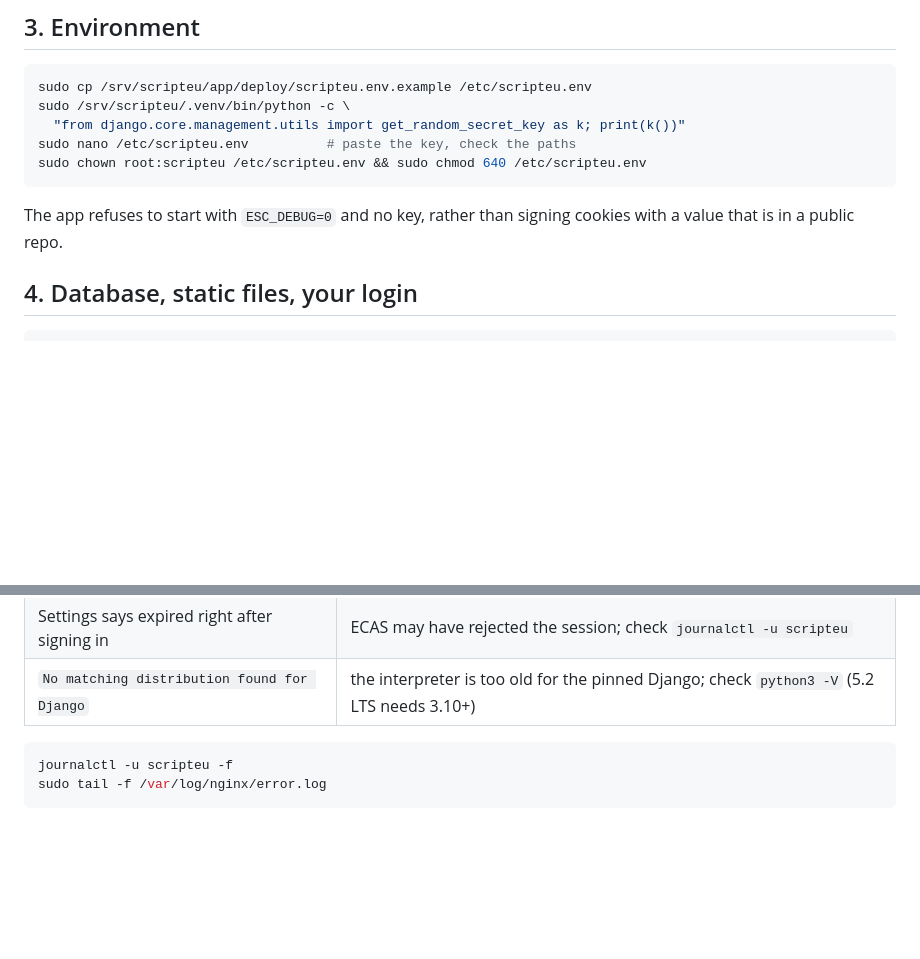
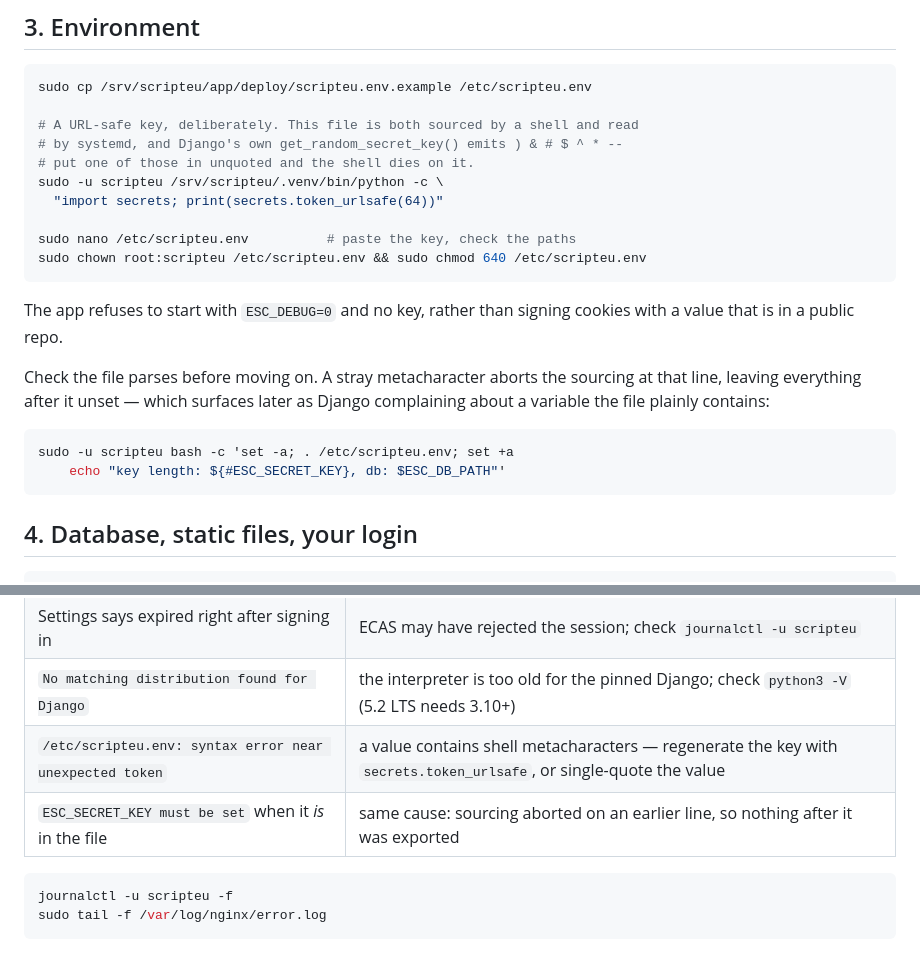
Before and after one commit to alexupetrescu/scripteu, a Markdown page: DEPLOY.md, 2 parts joined by grey strips. Drawn GitHub-style; blank space fills up the shorter version.

Commit message:
Complete the secret-key fix in the runbook
The previous commit's message described these DEPLOY.md changes, but its diff
carried only the env template: a heredoc collapsed the backslash line
continuations in my editing script, the replacements silently did not match,
and I chained the commit on a newline rather than an &&, so it went through
regardless. Twice now. Verified in the file this time.

Step 3 generates the key with secrets.token_urlsafe and verifies the env file
parses before you move on; both symptoms of an unparseable value are in the
troubleshooting table, pointing at the single cause.

Co-Authored-By: Claude Opus 5 <noreply@anthropic.com>

````diff
--- a/DEPLOY.md
+++ b/DEPLOY.md
@@ -75,14 +75,28 @@ sudo -u scripteu PLAYWRIGHT_BROWSERS_PATH=/srv/scripteu/.playwright \
 
 ```bash
 sudo cp /srv/scripteu/app/deploy/scripteu.env.example /etc/scripteu.env
-sudo /srv/scripteu/.venv/bin/python -c \
-  "from django.core.management.utils import get_random_secret_key as k; print(k())"
+
+# A URL-safe key, deliberately. This file is both sourced by a shell and read
+# by systemd, and Django's own get_random_secret_key() emits ) & # $ ^ * --
+# put one of those in unquoted and the shell dies on it.
+sudo -u scripteu /srv/scripteu/.venv/bin/python -c \
+  "import secrets; print(secrets.token_urlsafe(64))"
+
 sudo nano /etc/scripteu.env          # paste the key, check the paths
 sudo chown root:scripteu /etc/scripteu.env && sudo chmod 640 /etc/scripteu.env
 ```
 
 The app refuses to start with `ESC_DEBUG=0` and no key, rather than signing
 cookies with a value that is in a public repo.
+
+Check the file parses before moving on. A stray metacharacter aborts the
+sourcing at that line, leaving everything after it unset — which surfaces later
+as Django complaining about a variable the file plainly contains:
+
+```bash
+sudo -u scripteu bash -c 'set -a; . /etc/scripteu.env; set +a
+    echo "key length: ${#ESC_SECRET_KEY}, db: $ESC_DB_PATH"'
+```
 
 ## 4. Database, static files, your login
 
@@ -225,6 +239,8 @@ where they belong. Everything else should come back clean.
 | Browser fails to start | `ESC_BROWSER_ARGS=--no-sandbox,--disable-dev-shm-usage`, and `playwright install-deps` |
 | Settings says expired right after signing in | ECAS may have rejected the session; check `journalctl -u scripteu` |
 | `No matching distribution found for Django` | the interpreter is too old for the pinned Django; check `python3 -V` (5.2 LTS needs 3.10+) |
+| `/etc/scripteu.env: syntax error near unexpected token` | a value contains shell metacharacters — regenerate the key with `secrets.token_urlsafe`, or single-quote the value |
+| `ESC_SECRET_KEY must be set` when it *is* in the file | same cause: sourcing aborted on an earlier line, so nothing after it was exported |
 
 ```bash
 journalctl -u scripteu -f
````
